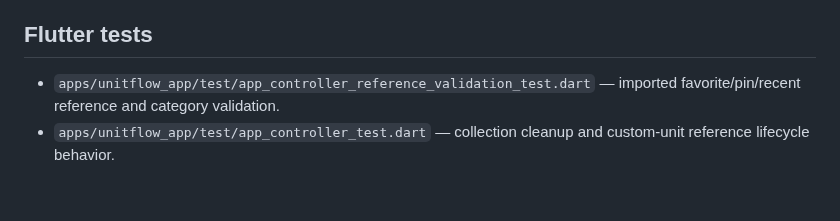
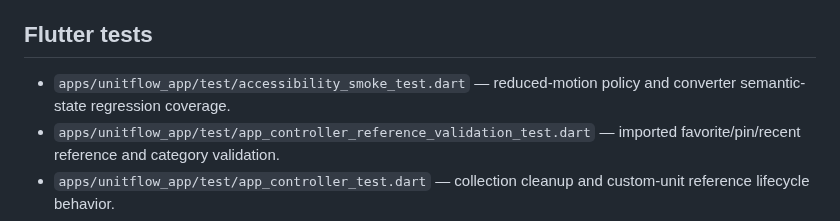
Before and after one commit to sanskarIN/unitflow, a Markdown page: docs/repository-inventory.md, the part around the change. Rendered like a GitHub page; blank space fills up the shorter version.

Commit message:
docs: inventory accessibility smoke coverage

```diff
--- a/docs/repository-inventory.md
+++ b/docs/repository-inventory.md
@@ -82,6 +82,7 @@ This inventory documents every tracked first-party file in UnitFlow and its role
 
 ## Flutter tests
 
+- `apps/unitflow_app/test/accessibility_smoke_test.dart` — reduced-motion policy and converter semantic-state regression coverage.
 - `apps/unitflow_app/test/app_controller_reference_validation_test.dart` — imported favorite/pin/recent reference and category validation.
 - `apps/unitflow_app/test/app_controller_test.dart` — collection cleanup and custom-unit reference lifecycle behavior.
 - `apps/unitflow_app/test/backup_atomicity_test.dart` — rejected-import atomicity and duplicate custom-ID protection.
```
